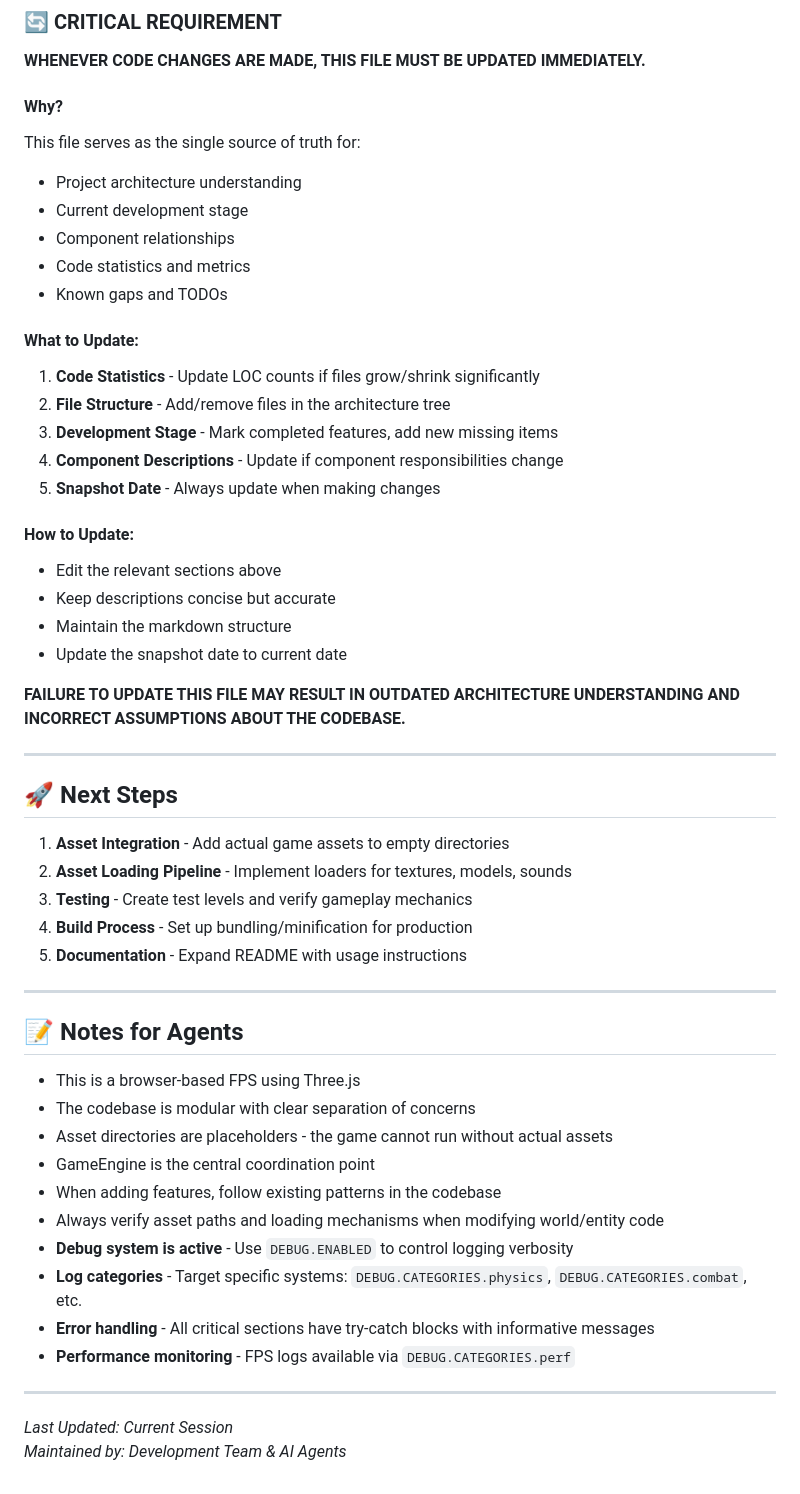
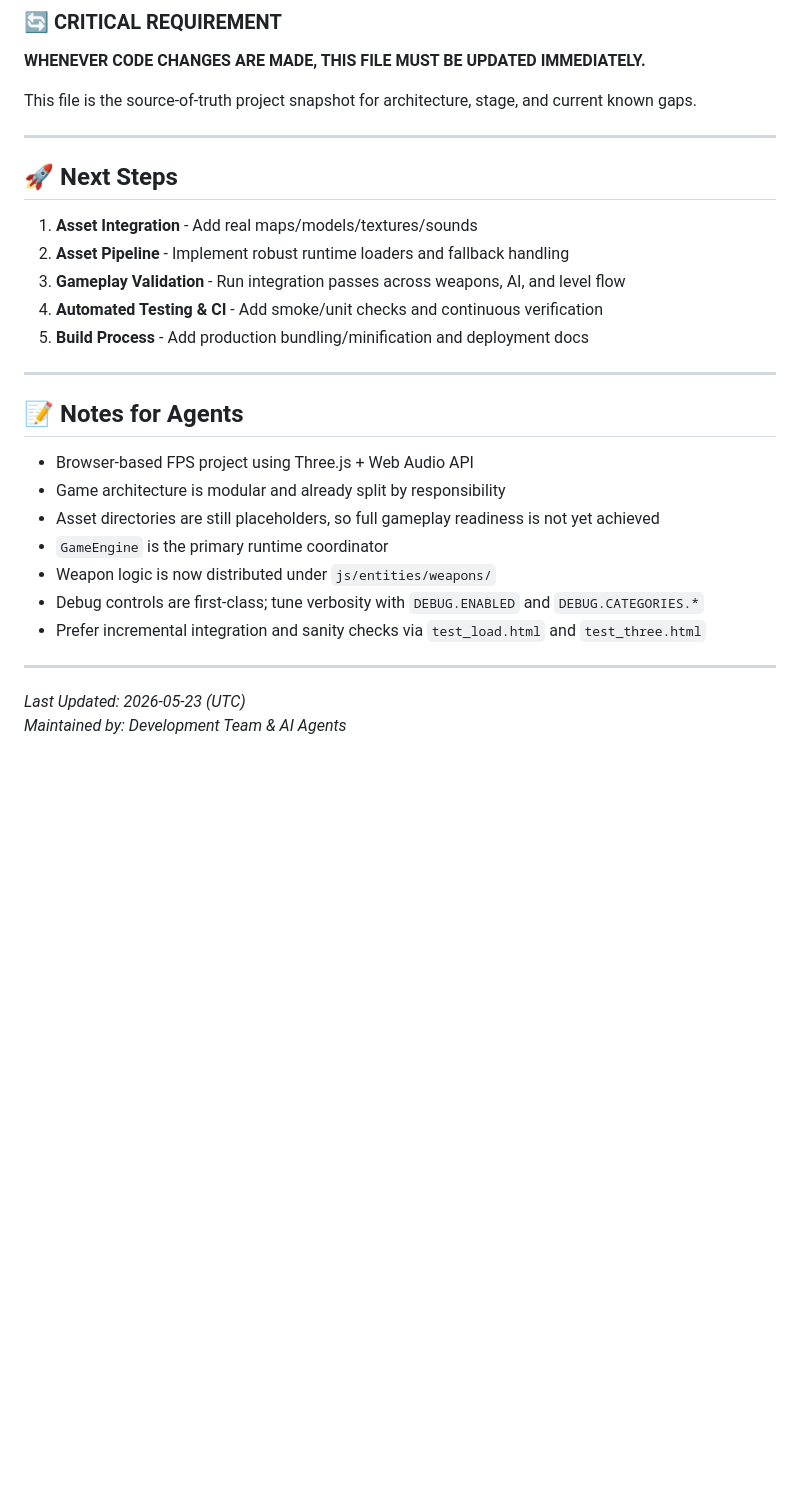
Before and after one commit to Aleksei-1983-sh/Quak, a Markdown page: AGENTS.md, the part around one of its changes. Drawn GitHub-style; blank space fills up the shorter version.

```diff
--- a/AGENTS.md
+++ b/AGENTS.md
@@ -126,55 +142,31 @@ DEBUG.LEVELS.error = true;  // Show only errors
 
 **WHENEVER CODE CHANGES ARE MADE, THIS FILE MUST BE UPDATED IMMEDIATELY.**
 
-#### Why?
-This file serves as the single source of truth for:
-- Project architecture understanding
-- Current development stage
-- Component relationships
-- Code statistics and metrics
-- Known gaps and TODOs
-
-#### What to Update:
-1. **Code Statistics** - Update LOC counts if files grow/shrink significantly
-2. **File Structure** - Add/remove files in the architecture tree
-3. **Development Stage** - Mark completed features, add new missing items
-4. **Component Descriptions** - Update if component responsibilities change
-5. **Snapshot Date** - Always update when making changes
-
-#### How to Update:
-- Edit the relevant sections above
-- Keep descriptions concise but accurate
-- Maintain the markdown structure
-- Update the snapshot date to current date
-
-**FAILURE TO UPDATE THIS FILE MAY RESULT IN OUTDATED ARCHITECTURE UNDERSTANDING AND INCORRECT ASSUMPTIONS ABOUT THE CODEBASE.**
+This file is the source-of-truth project snapshot for architecture, stage, and current known gaps.
 
 ---
 
 ## 🚀 Next Steps
 
-1. **Asset Integration** - Add actual game assets to empty directories
-2. **Asset Loading Pipeline** - Implement loaders for textures, models, sounds
-3. **Testing** - Create test levels and verify gameplay mechanics
-4. **Build Process** - Set up bundling/minification for production
-5. **Documentation** - Expand README with usage instructions
+1. **Asset Integration** - Add real maps/models/textures/sounds
+2. **Asset Pipeline** - Implement robust runtime loaders and fallback handling
+3. **Gameplay Validation** - Run integration passes across weapons, AI, and level flow
+4. **Automated Testing & CI** - Add smoke/unit checks and continuous verification
+5. **Build Process** - Add production bundling/minification and deployment docs
 
 ---
 
 ## 📝 Notes for Agents
 
-- This is a browser-based FPS using Three.js
-- The codebase is modular with clear separation of concerns
-- Asset directories are placeholders - the game cannot run without actual assets
-- GameEngine is the central coordination point
-- When adding features, follow existing patterns in the codebase
-- Always verify asset paths and loading mechanisms when modifying world/entity code
-- **Debug system is active** - Use `DEBUG.ENABLED` to control logging verbosity
-- **Log categories** - Target specific systems: `DEBUG.CATEGORIES.physics`, `DEBUG.CATEGORIES.combat`, etc.
-- **Error handling** - All critical sections have try-catch blocks with informative messages
-- **Performance monitoring** - FPS logs available via `DEBUG.CATEGORIES.perf`
+- Browser-based FPS project using Three.js + Web Audio API
+- Game architecture is modular and already split by responsibility
+- Asset directories are still placeholders, so full gameplay readiness is not yet achieved
+- `GameEngine` is the primary runtime coordinator
+- Weapon logic is now distributed under `js/entities/weapons/`
+- Debug controls are first-class; tune verbosity with `DEBUG.ENABLED` and `DEBUG.CATEGORIES.*`
+- Prefer incremental integration and sanity checks via `test_load.html` and `test_three.html`
 
 ---
 
-*Last Updated: Current Session*
+*Last Updated: 2026-05-23 (UTC)*
 *Maintained by: Development Team & AI Agents*
```
Also changed, not shown: other parts of AGENTS.md (+85 -69 lines).
